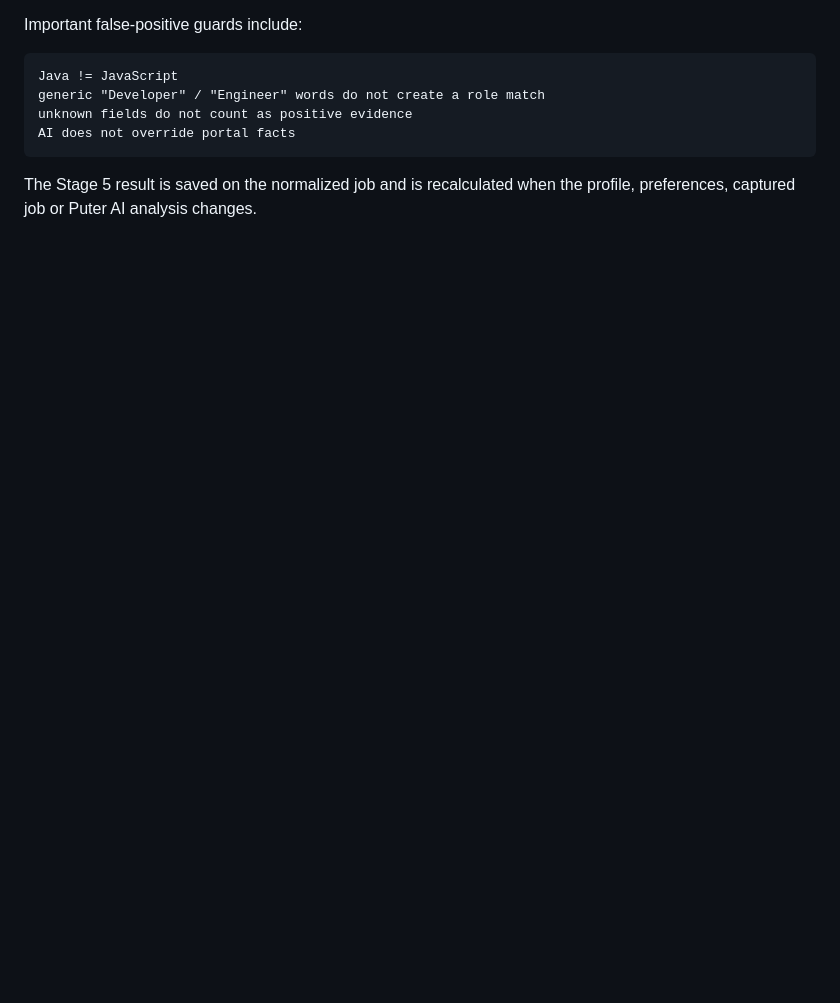
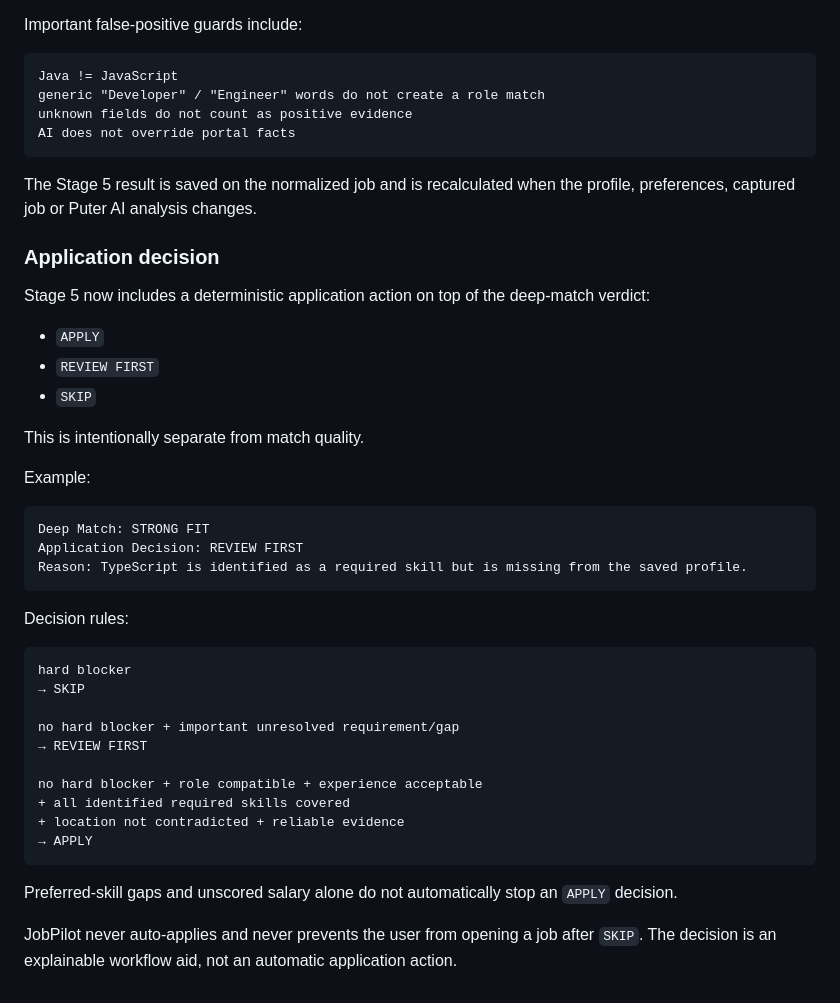
Before and after one commit to Rohit30418/jobfinderextention, a Markdown page: README.md, the part around the change. Rendered like a GitHub page; blank space fills up the shorter version.

Commit message:
Document APPLY REVIEW SKIP decision flow

````diff
--- a/README.md
+++ b/README.md
@@ -299,3 +299,41 @@ AI does not override portal facts
 ```
 
 The Stage 5 result is saved on the normalized job and is recalculated when the profile, preferences, captured job or Puter AI analysis changes.
+
+
+### Application decision
+
+Stage 5 now includes a deterministic application action on top of the deep-match verdict:
+
+- `APPLY`
+- `REVIEW FIRST`
+- `SKIP`
+
+This is intentionally separate from match quality.
+
+Example:
+
+```text
+Deep Match: STRONG FIT
+Application Decision: REVIEW FIRST
+Reason: TypeScript is identified as a required skill but is missing from the saved profile.
+```
+
+Decision rules:
+
+```text
+hard blocker
+→ SKIP
+
+no hard blocker + important unresolved requirement/gap
+→ REVIEW FIRST
+
+no hard blocker + role compatible + experience acceptable
++ all identified required skills covered
++ location not contradicted + reliable evidence
+→ APPLY
+```
+
+Preferred-skill gaps and unscored salary alone do not automatically stop an `APPLY` decision.
+
+JobPilot never auto-applies and never prevents the user from opening a job after `SKIP`. The decision is an explainable workflow aid, not an automatic application action.
````
